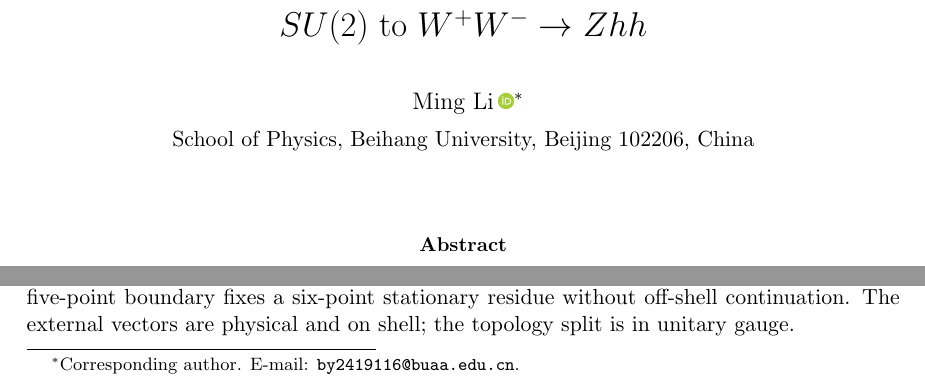
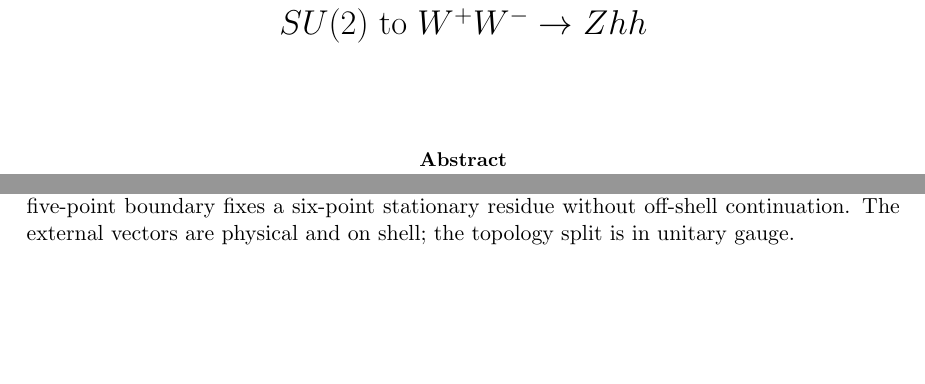
Before and after one commit to lm846802297-bit/off-shell-vector-polarization, a LaTeX paper (manuscript/five-point-boundary/Five_Point_Boundary_Manuscript_Reviewed.tex): two parts of page 1 of 10, joined at a grey line, cut so that both start at the same text, the shorter picture padded with empty space. Compiled offline with pdfLaTeX.

Commit message:
Anonymize public five-point manuscript source
Removed author information and ORCID link from the manuscript.

```diff
--- a/manuscript/five-point-boundary/Five_Point_Boundary_Manuscript_Reviewed.tex
+++ b/manuscript/five-point-boundary/Five_Point_Boundary_Manuscript_Reviewed.tex
@@ -7,15 +7,13 @@
 \setlength{\parindent}{1.5em}
 \usepackage{amsmath,amssymb,graphicx,booktabs}
 \usepackage[hidelinks]{hyperref}
-\usepackage{orcidlink}
 \newcommand{\dd}{\mathrm{d}}
 \newcommand{\sg}{\sigma}
 \newcommand{\bc}{B_{\infty}}
 \title{Five-point boundaries for a two-Higgs shift: from broken \(SU(2)\) to \(W^+W^-\to Zhh\)}
-\author{Ming Li\,\orcidlink{0009-0007-7322-010X}\thanks{Corresponding author. E-mail: \href{mailto:by2419116@buaa.edu.cn}{\texttt{by2419116@buaa.edu.cn}}.}\\[0.4em]
-  \normalsize School of Physics, Beihang University, Beijing 102206, China}
+\author{}
 \date{}
-\hypersetup{pdfauthor={Ming Li},pdftitle={Five-point boundaries for a two-Higgs shift: from broken SU(2) to W+W- to Zhh}}
+\hypersetup{pdfauthor={},pdftitle={Five-point boundaries for a two-Higgs shift: from broken SU(2) to W+W- to Zhh}}
 \begin{document}
 \begingroup
 \renewcommand{\textasteriskcentered}{\ensuremath{*}}
```
